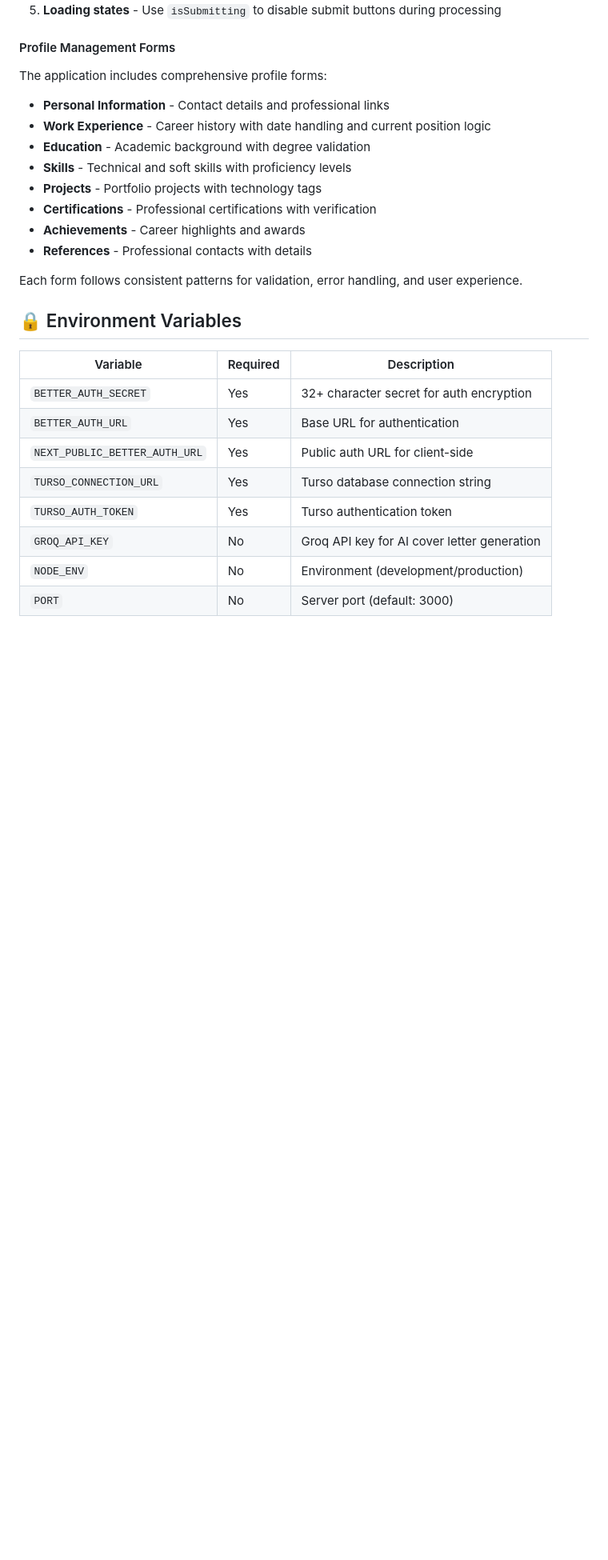
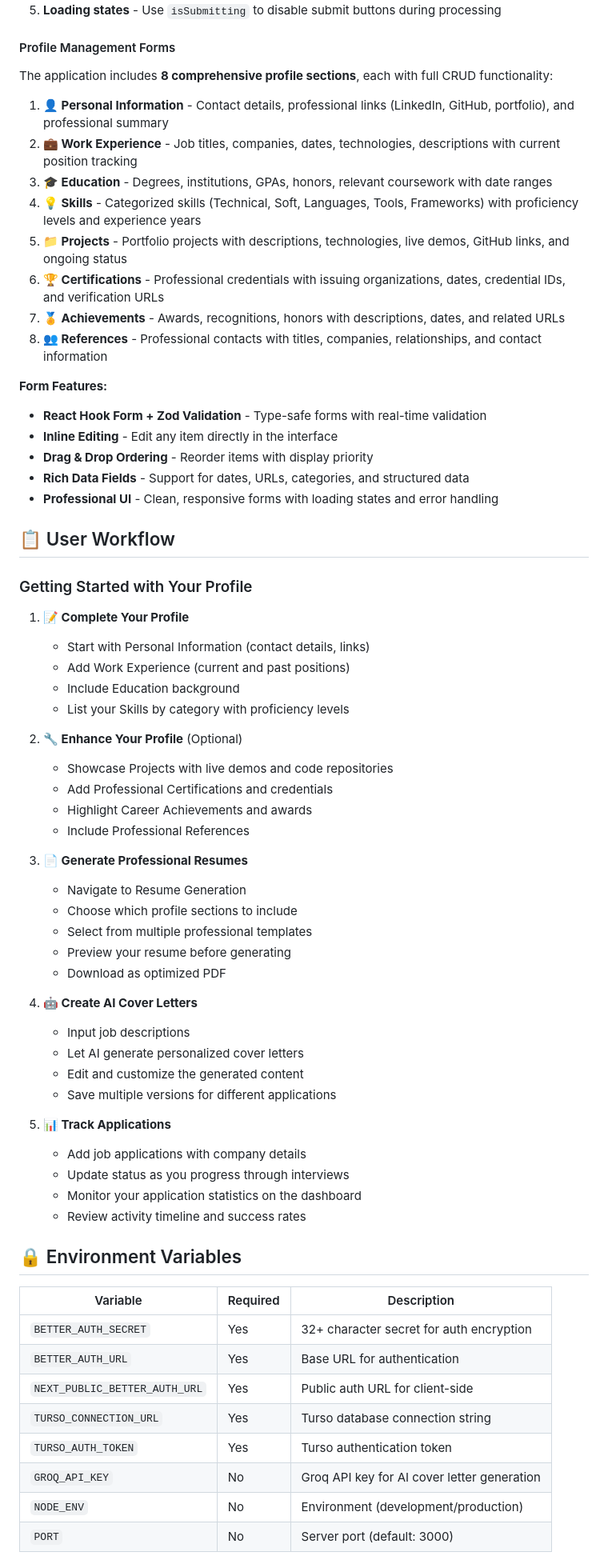
Before and after one commit to ffeew/job-application-assistant, a Markdown page: README.md, the part around the change printed below. Shown: that part at 80% size. Rendered like a GitHub page; blank space fills up the shorter version.

```diff
--- a/README.md
+++ b/README.md
@@ -371,18 +402,58 @@ export function MyForm() {
 
 #### Profile Management Forms
 
-The application includes comprehensive profile forms:
+The application includes **8 comprehensive profile sections**, each with full CRUD functionality:
 
-- **Personal Information** - Contact details and professional links
-- **Work Experience** - Career history with date handling and current position logic
-- **Education** - Academic background with degree validation
-- **Skills** - Technical and soft skills with proficiency levels
-- **Projects** - Portfolio projects with technology tags
-- **Certifications** - Professional certifications with verification
-- **Achievements** - Career highlights and awards
-- **References** - Professional contacts with details
+1. **👤 Personal Information** - Contact details, professional links (LinkedIn, GitHub, portfolio), and professional summary
+2. **💼 Work Experience** - Job titles, companies, dates, technologies, descriptions with current position tracking
+3. **🎓 Education** - Degrees, institutions, GPAs, honors, relevant coursework with date ranges
+4. **💡 Skills** - Categorized skills (Technical, Soft, Languages, Tools, Frameworks) with proficiency levels and experience years
+5. **📁 Projects** - Portfolio projects with descriptions, technologies, live demos, GitHub links, and ongoing status
+6. **🏆 Certifications** - Professional credentials with issuing organizations, dates, credential IDs, and verification URLs
+7. **🏅 Achievements** - Awards, recognitions, honors with descriptions, dates, and related URLs
+8. **👥 References** - Professional contacts with titles, companies, relationships, and contact information
 
-Each form follows consistent patterns for validation, error handling, and user experience.
+**Form Features:**
+- **React Hook Form + Zod Validation** - Type-safe forms with real-time validation
+- **Inline Editing** - Edit any item directly in the interface
+- **Drag & Drop Ordering** - Reorder items with display priority
+- **Rich Data Fields** - Support for dates, URLs, categories, and structured data
+- **Professional UI** - Clean, responsive forms with loading states and error handling
+
+## 📋 User Workflow
+
+### Getting Started with Your Profile
+
+1. **📝 Complete Your Profile**
+   - Start with Personal Information (contact details, links)
+   - Add Work Experience (current and past positions)
+   - Include Education background
+   - List your Skills by category with proficiency levels
+
+2. **🔧 Enhance Your Profile** (Optional)
+   - Showcase Projects with live demos and code repositories
+   - Add Professional Certifications and credentials
+   - Highlight Career Achievements and awards
+   - Include Professional References
+
+3. **📄 Generate Professional Resumes**
+   - Navigate to Resume Generation
+   - Choose which profile sections to include
+   - Select from multiple professional templates
+   - Preview your resume before generating
+   - Download as optimized PDF
+
+4. **🤖 Create AI Cover Letters**
+   - Input job descriptions
+   - Let AI generate personalized cover letters
+   - Edit and customize the generated content
+   - Save multiple versions for different applications
+
+5. **📊 Track Applications**
+   - Add job applications with company details
+   - Update status as you progress through interviews
+   - Monitor your application statistics on the dashboard
+   - Review activity timeline and success rates
 
 ## 🔒 Environment Variables
 
```
Also changed, not shown: other parts of README.md (+45 -14 lines).
